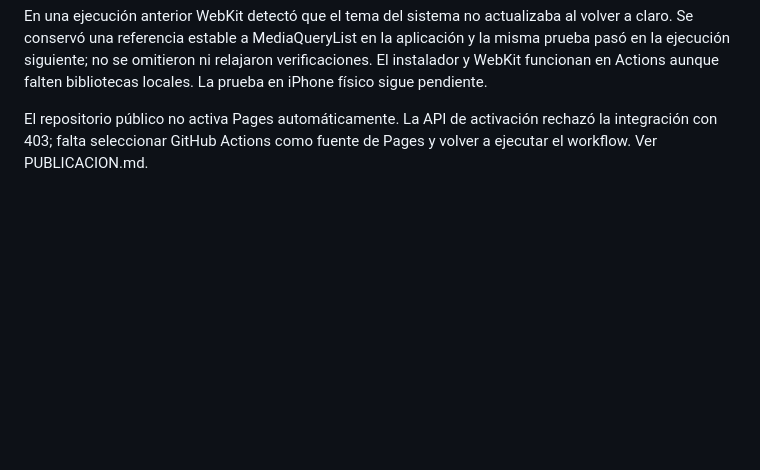
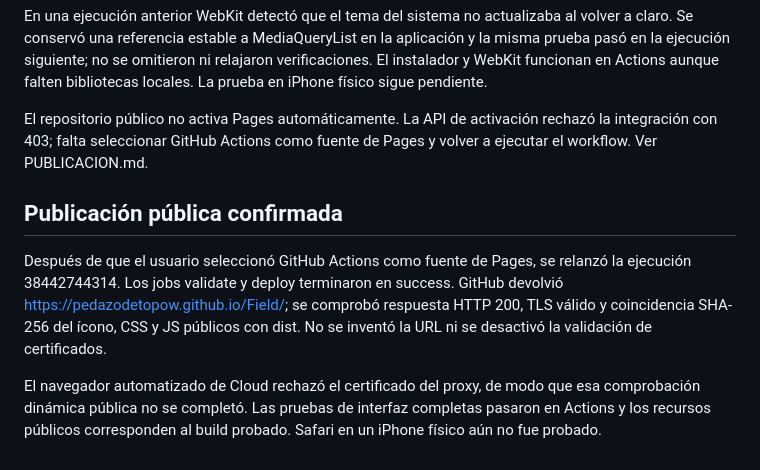
Before and after one commit to pedazodetopow/Field, a Markdown page: docs/VALIDACION.md, the part around the change. Drawn GitHub-style; blank space fills up the shorter version.

```diff
--- a/docs/VALIDACION.md
+++ b/docs/VALIDACION.md
@@ -69,3 +69,9 @@ GitHub Actions ejecutó correctamente instalación con lockfile, las pruebas uni
 En una ejecución anterior WebKit detectó que el tema del sistema no actualizaba al volver a claro. Se conservó una referencia estable a MediaQueryList en la aplicación y la misma prueba pasó en la ejecución siguiente; no se omitieron ni relajaron verificaciones. El instalador y WebKit funcionan en Actions aunque falten bibliotecas locales. La prueba en iPhone físico sigue pendiente.
 
 El repositorio público no activa Pages automáticamente. La API de activación rechazó la integración con 403; falta seleccionar GitHub Actions como fuente de Pages y volver a ejecutar el workflow. Ver PUBLICACION.md.
+
+## Publicación pública confirmada
+
+Después de que el usuario seleccionó GitHub Actions como fuente de Pages, se relanzó la ejecución 38442744314. Los jobs validate y deploy terminaron en success. GitHub devolvió https://pedazodetopow.github.io/Field/; se comprobó respuesta HTTP 200, TLS válido y coincidencia SHA-256 del ícono, CSS y JS públicos con dist. No se inventó la URL ni se desactivó la validación de certificados.
+
+El navegador automatizado de Cloud rechazó el certificado del proxy, de modo que esa comprobación dinámica pública no se completó. Las pruebas de interfaz completas pasaron en Actions y los recursos públicos corresponden al build probado. Safari en un iPhone físico aún no fue probado.
```
Also changed, not shown: README.md (+3 -1 lines), docs/PUBLICACION.md (+9 -3 lines).
